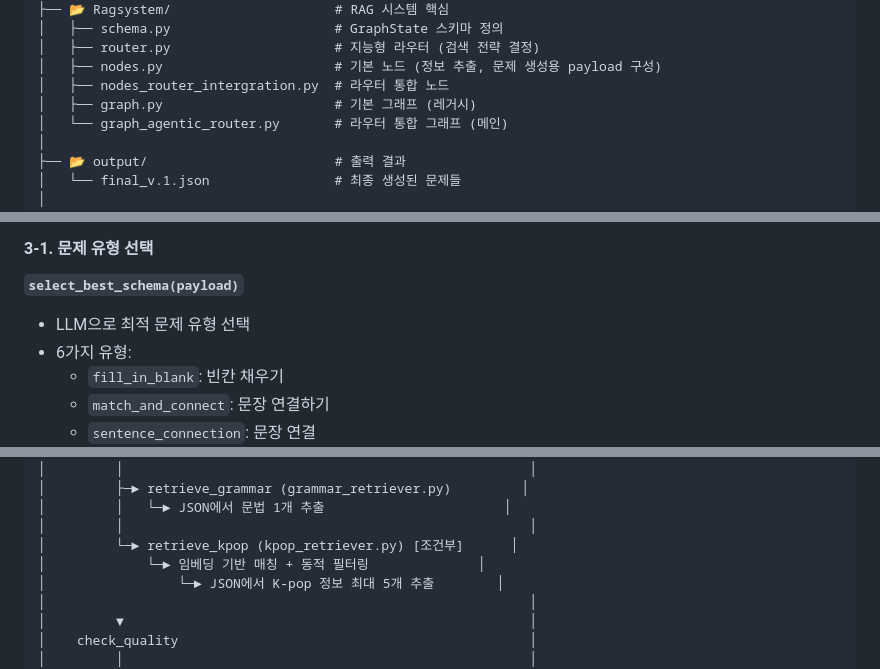
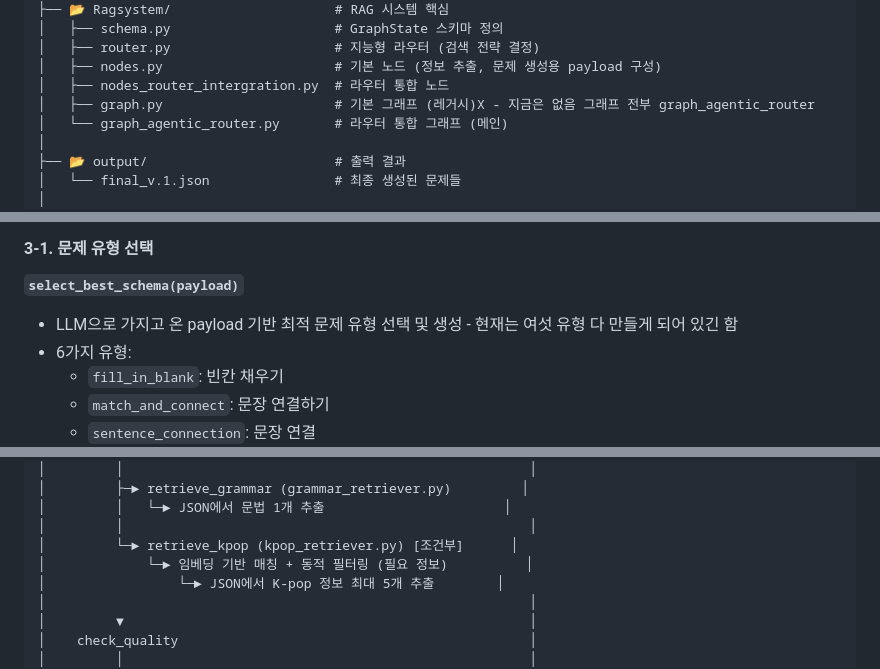
Before and after one commit to kimdappi/KFL-AQGen-AI, a Markdown page: README.md, 3 parts joined by grey strips. GitHub-like rendering.

```diff
--- a/README.md
+++ b/README.md
@@ -49,7 +49,7 @@ KFL-AQGen-AI/
 │   ├── router.py                     # 지능형 라우터 (검색 전략 결정)
 │   ├── nodes.py                      # 기본 노드 (정보 추출, 문제 생성용 payload 구성)
 │   ├── nodes_router_intergration.py  # 라우터 통합 노드
-│   ├── graph.py                      # 기본 그래프 (레거시)
+│   ├── graph.py                      # 기본 그래프 (레거시)X - 지금은 없음 그래프 전부 graph_agentic_router
 │   └── graph_agentic_router.py       # 라우터 통합 그래프 (메인)
 │
 ├── 📂 output/                        # 출력 결과
@@ -176,7 +176,7 @@ test_maker.py 호출 (question_payload 전달)
 
 #### 3-1. 문제 유형 선택
 **`select_best_schema(payload)`**
-- LLM으로 최적 문제 유형 선택
+- LLM으로 가지고 온 payload 기반 최적 문제 유형 선택 및 생성 - 현재는 여섯 유형 다 만들게 되어 있긴 함
 - 6가지 유형:
   - `fill_in_blank`: 빈칸 채우기
   - `match_and_connect`: 문장 연결하기
@@ -253,7 +252,7 @@ output/final_v.1.json에 저장
 │         │   └─► JSON에서 문법 1개 추출                       │
 │         │                                                    │
 │         └─► retrieve_kpop (kpop_retriever.py) [조건부]      │
-│             └─► 임베딩 기반 매칭 + 동적 필터링              │
+│             └─► 임베딩 기반 매칭 + 동적 필터링 (필요 정보)          │
 │                 └─► JSON에서 K-pop 정보 최대 5개 추출        │
 │                                                              │
 │         ▼                                                    │
```
Also changed, not shown: other parts of README.md (+18 -33 lines).
